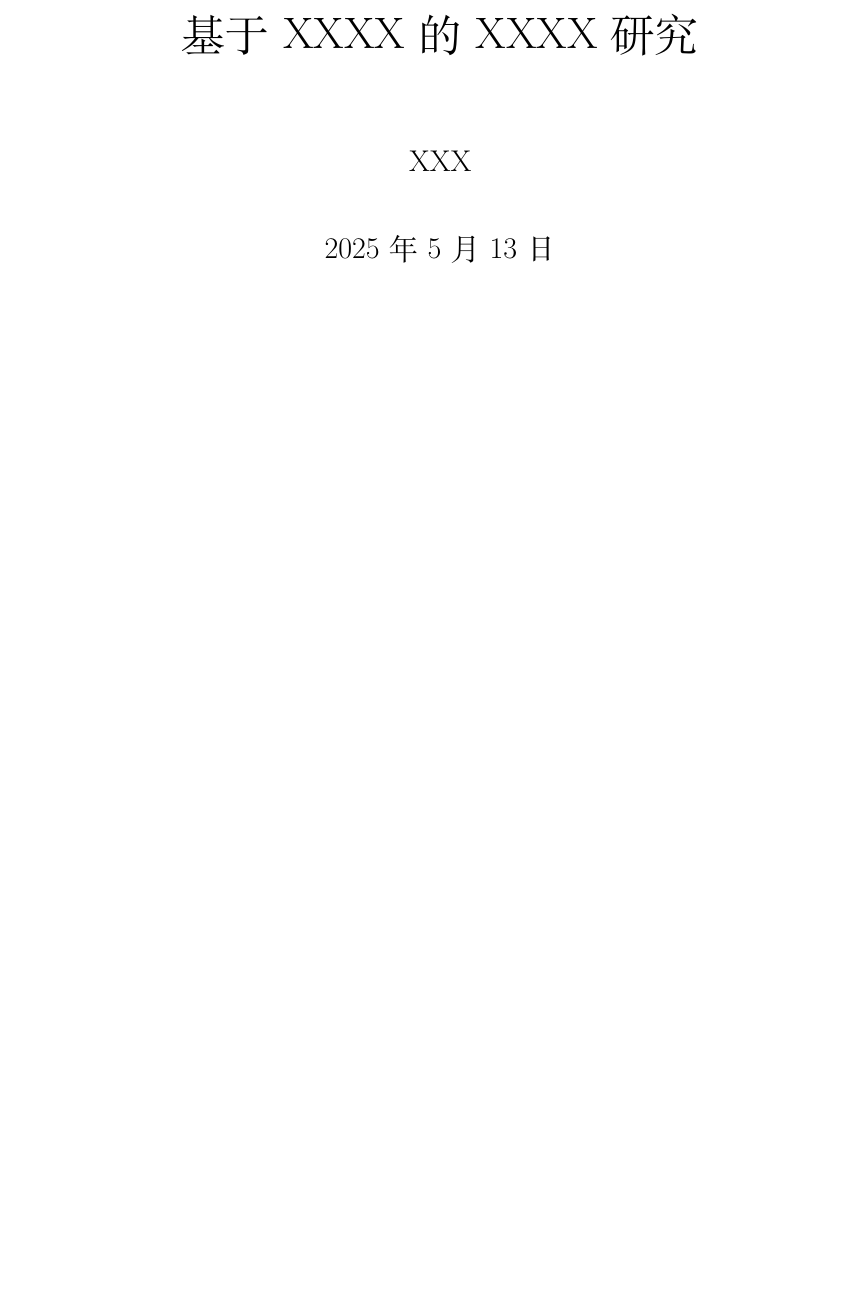
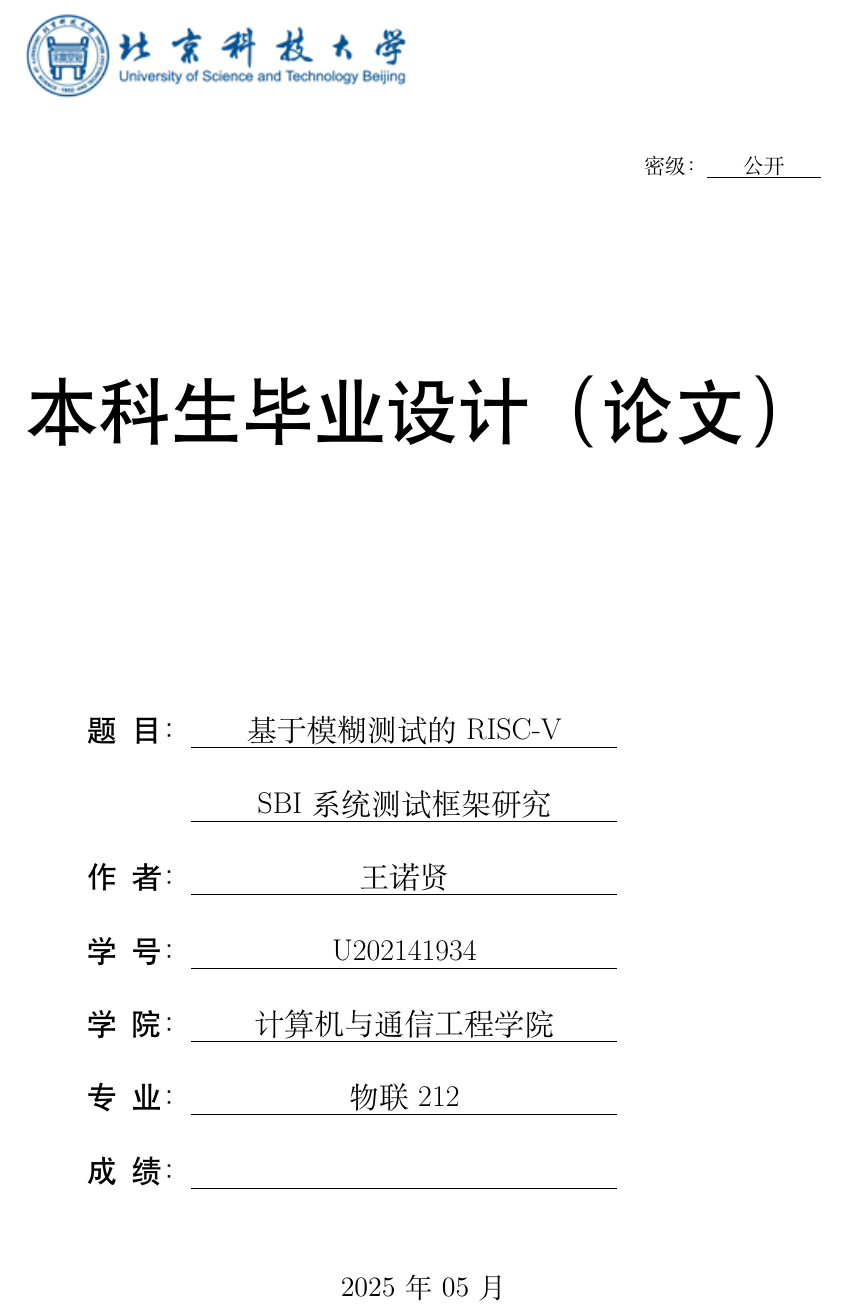
Before and after one commit to bosswnx/ustb-thesis, a LaTeX thesis (main.tex, which reads src/1-cover.tex, ustb-thesis.cls): part of page 1 of 2, cut at the place of the change, the shorter picture padded with empty space. Compiled offline with XeLaTeX.

Commit message:
feat: 完成封面页

```diff
--- a/main.tex
+++ b/main.tex
@@ -2,6 +2,14 @@
 
 % \syntaxonly
 
-\title{基于XXXX的XXXX研究}
-\author{XXX}
-\date{\today}
+\usepackage{graphicx}
+
+% 论文基本信息
+\newcommand{\ctitlefirst}{基于模糊测试的RISC-V}  % 中文标题第一行
+\newcommand{\ctitlesecond}{SBI系统测试框架研究}  % 中文标题第二行
+\newcommand{\etitlefirst}{A Research Based on XXXXX}  % 英文标题第一行
+\newcommand{\etitlesecond}{XXXX System Research}  % 英文标题第二行
+\newcommand{\collage}{计算机与通信工程学院}  % 学院
+\newcommand{\class}{物联212}  % 班级
+\newcommand{\name}{王诺贤}  % 作者
+\newcommand{\id}{U202141934}  % 学号
@@ -8,6 +24,8 @@
 
 \begin{document}
-\maketitle
+
+\input{src/1-cover.tex}
+
 \chapter{第一章}
 \section{第一节}
 \subsection{第一小节}
--- /dev/null
+++ b/src/1-cover.tex
@@ -0,0 +1,48 @@
+\begin{titlepage}
+  \noindent\includegraphics[width=0.48\textwidth]{imgs/logo.png}
+
+  \begin{flushright}
+    {\songti\zihao{5}密级：\uline{\makebox[2cm][c]{公开}}}
+  \end{flushright}
+
+  \vspace{3cm}
+
+  {\noindent\heiti\zihao{-0}本科生毕业设计（论文）}
+
+  \vspace{4.5cm}
+
+  \zihao{-3}
+
+  {\heiti 题\hspace{0.5em}目：}\uline{\makebox[7.5cm][c]{\ctitlefirst}}
+
+  \vspace{0.4cm}
+
+  {\heiti \hspace{3.5em}}\uline{\makebox[7.5cm][c]{\ctitlesecond}}
+
+  \vspace{0.4cm}
+
+  {\heiti 作\hspace{0.5em}者：}\uline{\makebox[7.5cm][c]{\name}}
+
+  \vspace{0.4cm}
+
+  {\heiti 学\hspace{0.5em}号：}\uline{\makebox[7.5cm][c]{\id}}
+
+  \vspace{0.4cm}
+
+  {\heiti 学\hspace{0.5em}院：}\uline{\makebox[7.5cm][c]{\collage}}
+
+  \vspace{0.4cm}
+
+  {\heiti 专\hspace{0.5em}业：}\uline{\makebox[7.5cm][c]{\class}}
+
+  \vspace{0.4cm}
+
+  {\heiti 成\hspace{0.5em}绩：}\uline{\makebox[7.5cm][c]{}}
+
+  \vspace{0.7cm}
+
+  \begin{center}
+    {\songti\zihao{4}\year\ 年\ \month\ 月}
+  \end{center}
+
+\end{titlepage}
--- a/ustb-thesis.cls
+++ b/ustb-thesis.cls
@@ -1,6 +1,7 @@
 \ProvidesClass{ustb-thesis}
 
 \LoadClass[
+  a4paper,
   twoside,
   scheme=chinese,
   zihao=-4,
@@ -10,6 +11,9 @@
 
 \usepackage{geometry}
 \usepackage{graphicx}
+\usepackage{pgfkeys}
+\usepackage[normalem]{ulem} % 下划线包
+\usepackage{xparse} % 用于更强大的命令定义
 
 % 设置章节标题样式
 \ctexset{
```
Also changed, not shown: imgs/logo.png (renamed from imgs/image.png), main.tex (8 more changed lines).
